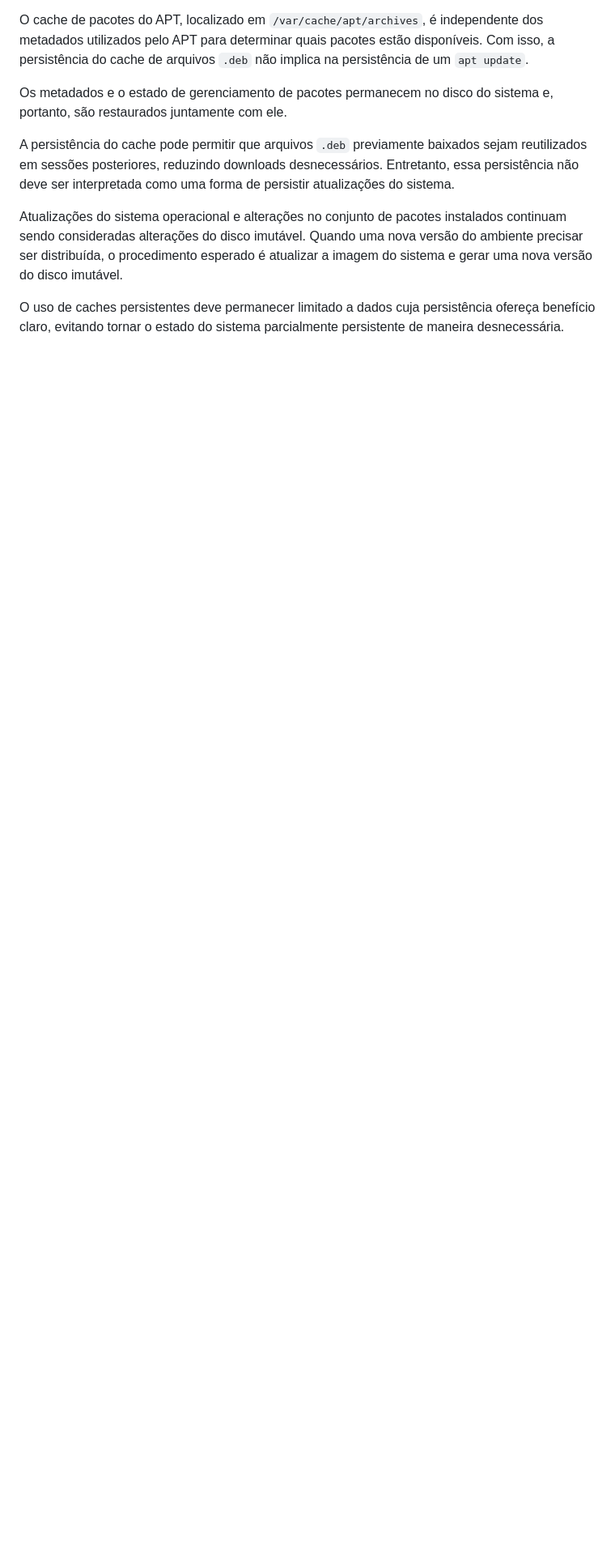
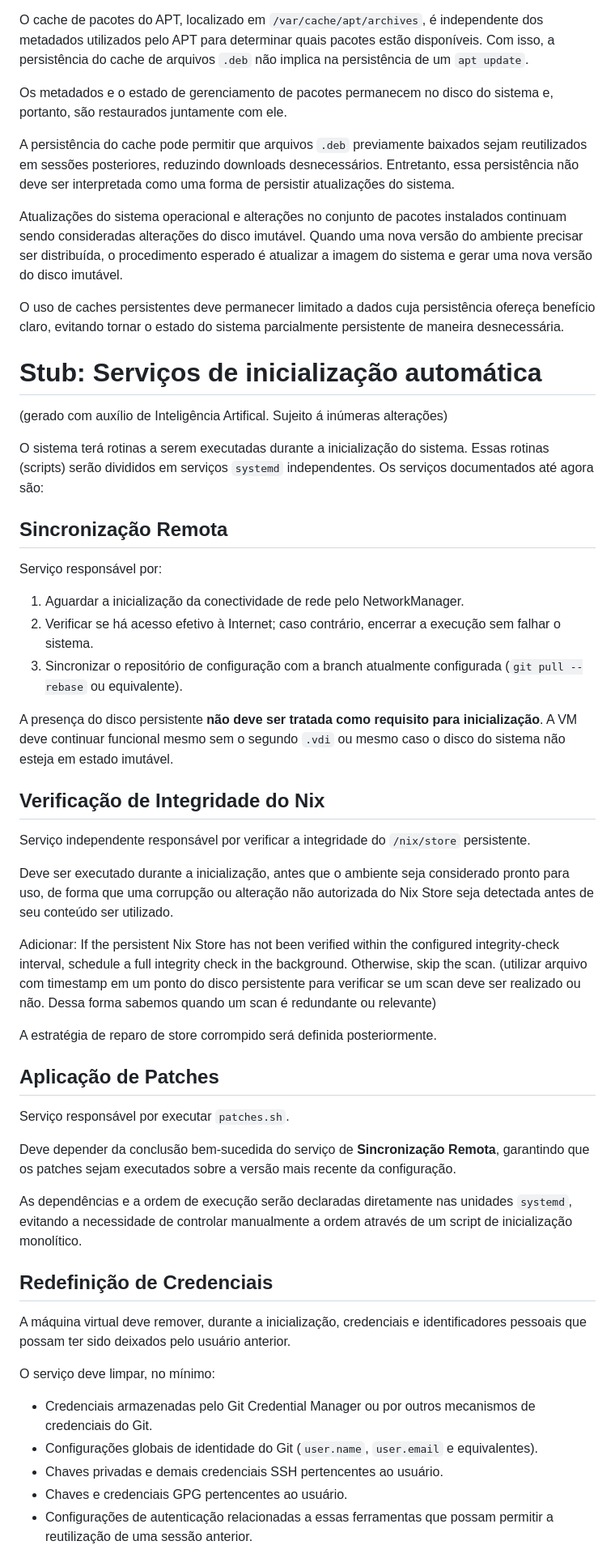
Before and after one commit to eduardosaraujo1/lab-vm-environment, a Markdown page: docs/Especificações/Configuração do Sistema Operacional.md, the part around one of its changes. Shown at 81% size. Drawn GitHub-style; blank space fills up the shorter version.

```diff
--- a/docs/Especificações/Configuração do Sistema Operacional.md
+++ b/docs/Especificações/Configuração do Sistema Operacional.md
@@ -92,3 +94,49 @@ A persistência do cache pode permitir que arquivos `.deb` previamente baixados
 Atualizações do sistema operacional e alterações no conjunto de pacotes instalados continuam sendo consideradas alterações do disco imutável. Quando uma nova versão do ambiente precisar ser distribuída, o procedimento esperado é atualizar a imagem do sistema e gerar uma nova versão do disco imutável.
 
 O uso de caches persistentes deve permanecer limitado a dados cuja persistência ofereça benefício claro, evitando tornar o estado do sistema parcialmente persistente de maneira desnecessária.
+
+# Stub: Serviços de inicialização automática
+(gerado com auxílio de Inteligência Artifical. Sujeito á inúmeras alterações)
+
+O sistema terá rotinas a serem executadas durante a inicialização do sistema. Essas rotinas (scripts) serão divididos em serviços `systemd` independentes. Os serviços documentados até agora são:
+
+## Sincronização Remota
+
+Serviço responsável por:
+
+1. Aguardar a inicialização da conectividade de rede pelo NetworkManager.
+2. Verificar se há acesso efetivo à Internet; caso contrário, encerrar a execução sem falhar o sistema.
+3. Sincronizar o repositório de configuração com a branch atualmente configurada (`git pull --rebase` ou equivalente).
+
+A presença do disco persistente **não deve ser tratada como requisito para inicialização**. A VM deve continuar funcional mesmo sem o segundo `.vdi` ou mesmo caso o disco do sistema não esteja em estado imutável.
+
+## Verificação de Integridade do Nix
+
+Serviço independente responsável por verificar a integridade do `/nix/store` persistente.
+
+Deve ser executado durante a inicialização, antes que o ambiente seja considerado pronto para uso, de forma que uma corrupção ou alteração não autorizada do Nix Store seja detectada antes de seu conteúdo ser utilizado.
+
+Adicionar: If the persistent Nix Store has not been verified within the configured integrity-check interval, schedule a full integrity check in the background. Otherwise, skip the scan. (utilizar arquivo com timestamp em um ponto do disco persistente para verificar se um scan deve ser realizado ou não. Dessa forma sabemos quando um scan é redundante ou relevante)
+
+A estratégia de reparo de store corrompido será definida posteriormente.
+
+## Aplicação de Patches
+
+Serviço responsável por executar `patches.sh`.
+
+Deve depender da conclusão bem-sucedida do serviço de **Sincronização Remota**, garantindo que os patches sejam executados sobre a versão mais recente da configuração.
+
+As dependências e a ordem de execução serão declaradas diretamente nas unidades `systemd`, evitando a necessidade de controlar manualmente a ordem através de um script de inicialização monolítico.
+
+## Redefinição de Credenciais
+
+A máquina virtual deve remover, durante a inicialização, credenciais e identificadores pessoais que possam ter sido deixados pelo usuário anterior.
+
+O serviço deve limpar, no mínimo:
+
+* Credenciais armazenadas pelo Git Credential Manager ou por outros mecanismos de credenciais do Git.
+* Configurações globais de identidade do Git (`user.name`, `user.email` e equivalentes).
+* Chaves privadas e demais credenciais SSH pertencentes ao usuário.
+* Chaves e credenciais GPG pertencentes ao usuário.
+* Configurações de autenticação relacionadas a essas ferramentas que possam permitir a reutilização de uma sessão anterior.
+
```
Also changed, not shown: other parts of docs/Especificações/Configuração do Sistema Operacional.md (+14 -0 lines), docs/Especificações/Serviços de Inicialização.md (deleted, +0 -38 lines).
